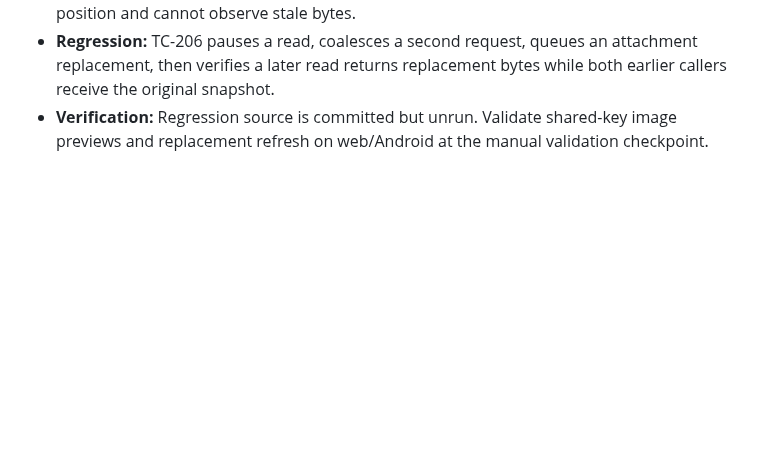
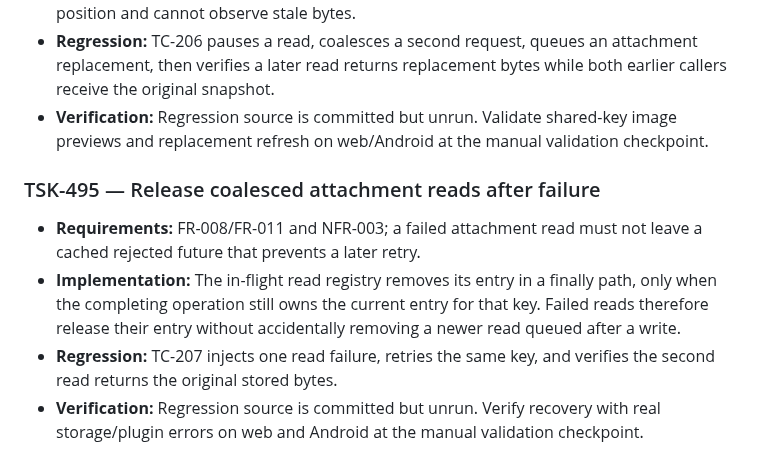
Before and after one commit to senorita-ai0/StashHive, a Markdown page: docs/traceability-matrix.md, the part around the change. Rendered like a GitHub page; blank space fills up the shorter version.

Commit message:
Trace attachment read retry behavior

```diff
--- a/docs/traceability-matrix.md
+++ b/docs/traceability-matrix.md
@@ -1397,3 +1397,10 @@ FR-001–007, FR-010–011 and the source portion of FR-012–013 have initial i
 - **Implementation:** `LibraryRepository` tracks an in-flight attachment-read future by key and queue sequence. Same-key requests share it only if no later repository operation has been queued; a read requested after an intervening save/delete/restore gets its own queue position and cannot observe stale bytes.
 - **Regression:** TC-206 pauses a read, coalesces a second request, queues an attachment replacement, then verifies a later read returns replacement bytes while both earlier callers receive the original snapshot.
 - **Verification:** Regression source is committed but unrun. Validate shared-key image previews and replacement refresh on web/Android at the manual validation checkpoint.
+
+### TSK-495 — Release coalesced attachment reads after failure
+
+- **Requirements:** FR-008/FR-011 and NFR-003; a failed attachment read must not leave a cached rejected future that prevents a later retry.
+- **Implementation:** The in-flight read registry removes its entry in a finally path, only when the completing operation still owns the current entry for that key. Failed reads therefore release their entry without accidentally removing a newer read queued after a write.
+- **Regression:** TC-207 injects one read failure, retries the same key, and verifies the second read returns the original stored bytes.
+- **Verification:** Regression source is committed but unrun. Verify recovery with real storage/plugin errors on web and Android at the manual validation checkpoint.
```
